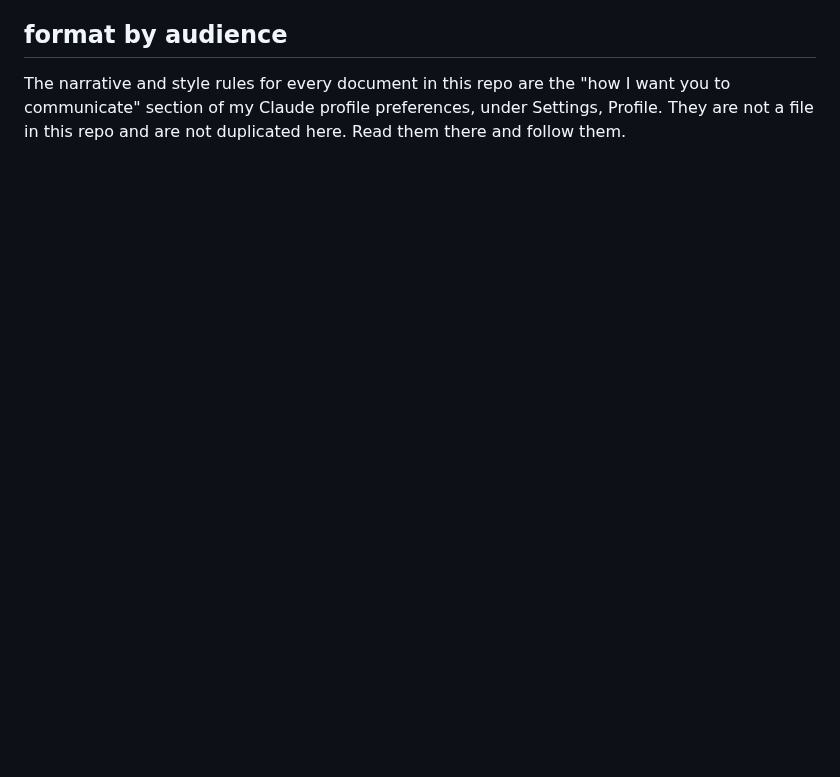
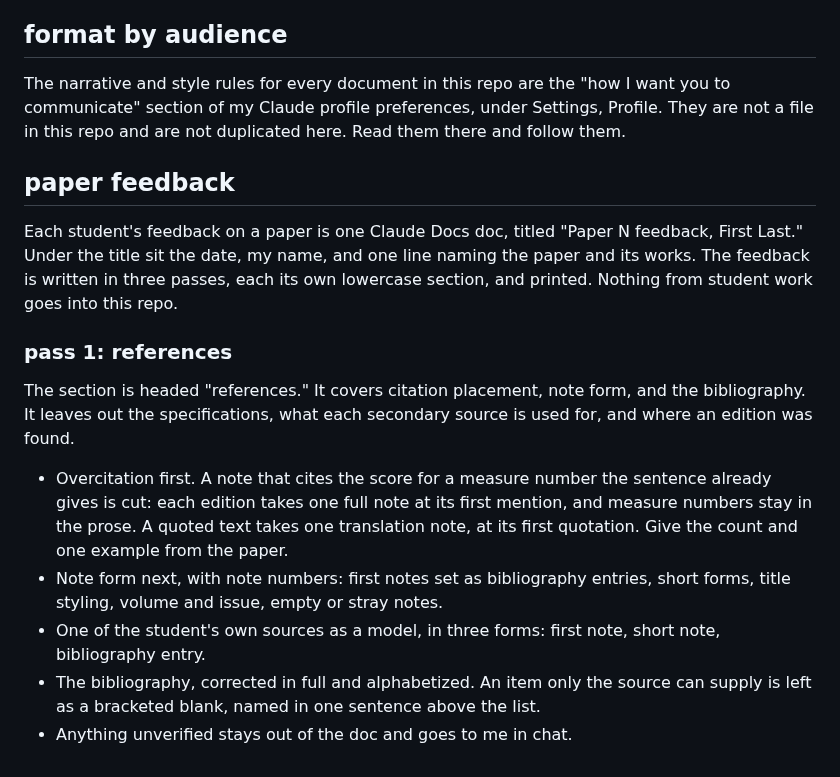
Before and after one commit to csuebmusic/mus601, a Markdown page: meta/conventions.md, the part around the change. Drawn GitHub-style; blank space fills up the shorter version.

Commit message:
Add the paper feedback format and the references pass to conventions
Co-Authored-By: Claude Opus 5.5 <noreply@anthropic.com>
Claude-Session: https://claude.ai/code/session_013FV8BcrD3f525mysNScqC9

```diff
--- a/meta/conventions.md
+++ b/meta/conventions.md
@@ -22,3 +22,17 @@ Each body of material has one canonical home. Edit it there; everything else poi
 ## format by audience
 
 The narrative and style rules for every document in this repo are the "how I want you to communicate" section of my Claude profile preferences, under Settings, Profile. They are not a file in this repo and are not duplicated here. Read them there and follow them.
+
+## paper feedback
+
+Each student's feedback on a paper is one Claude Docs doc, titled "Paper N feedback, First Last." Under the title sit the date, my name, and one line naming the paper and its works. The feedback is written in three passes, each its own lowercase section, and printed. Nothing from student work goes into this repo.
+
+### pass 1: references
+
+The section is headed "references." It covers citation placement, note form, and the bibliography. It leaves out the specifications, what each secondary source is used for, and where an edition was found.
+
+- Overcitation first. A note that cites the score for a measure number the sentence already gives is cut: each edition takes one full note at its first mention, and measure numbers stay in the prose. A quoted text takes one translation note, at its first quotation. Give the count and one example from the paper.
+- Note form next, with note numbers: first notes set as bibliography entries, short forms, title styling, volume and issue, empty or stray notes.
+- One of the student's own sources as a model, in three forms: first note, short note, bibliography entry.
+- The bibliography, corrected in full and alphabetized. An item only the source can supply is left as a bracketed blank, named in one sentence above the list.
+- Anything unverified stays out of the doc and goes to me in chat.
```
